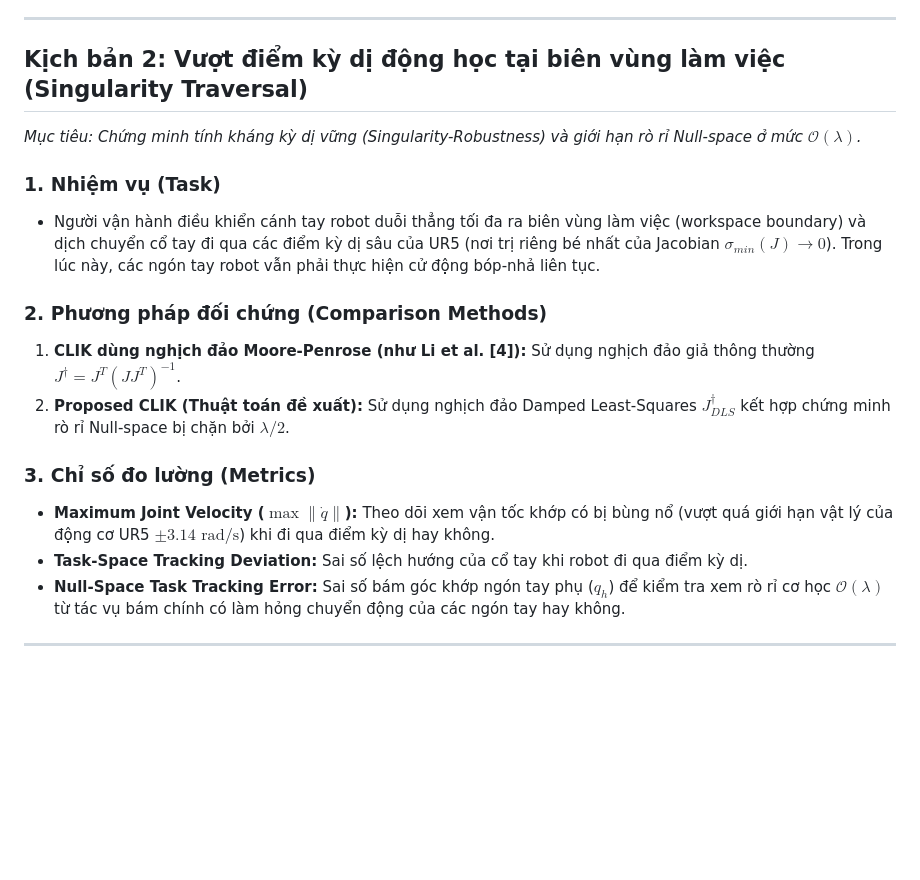
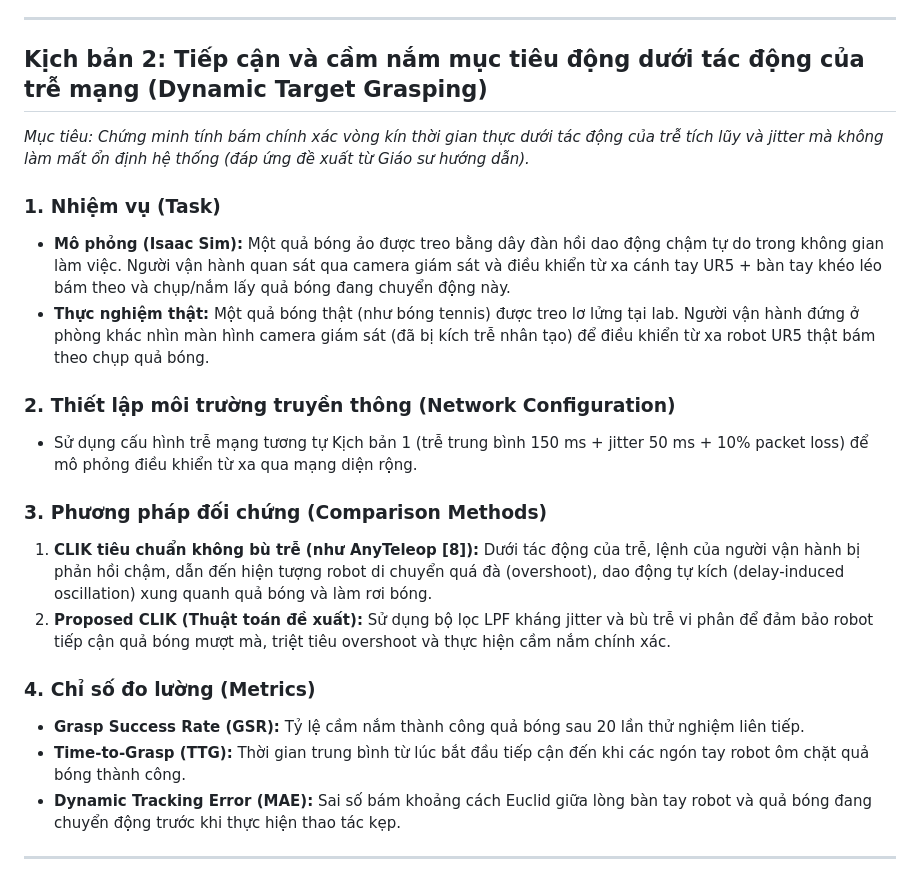
Before and after one commit to baotran2312/Human-Mimicking-UR5, a Markdown page: docs/manuscript/experimental_scenarios.md, the part around the change. GitHub-like rendering; blank space fills up the shorter version.

Commit message:
Update Scenario 2 to Dynamic Target Grasping under network delay, incorporating advisor's proposal

```diff
--- a/docs/manuscript/experimental_scenarios.md
+++ b/docs/manuscript/experimental_scenarios.md
@@ -27,20 +27,25 @@ Dưới đây là 3 kịch bản mô phỏng (trong Isaac Sim 5.1) và thực ng
 
 ---
 
-## Kịch bản 2: Vượt điểm kỳ dị động học tại biên vùng làm việc (Singularity Traversal)
-*Mục tiêu: Chứng minh tính kháng kỳ dị vững (Singularity-Robustness) và giới hạn rò rỉ Null-space ở mức $\mathcal{O}(\lambda)$.*
+## Kịch bản 2: Tiếp cận và cầm nắm mục tiêu động dưới tác động của trễ mạng (Dynamic Target Grasping)
+*Mục tiêu: Chứng minh tính bám chính xác vòng kín thời gian thực dưới tác động của trễ tích lũy và jitter mà không làm mất ổn định hệ thống (đáp ứng đề xuất từ Giáo sư hướng dẫn).*
 
 ### 1. Nhiệm vụ (Task)
-*   Người vận hành điều khiển cánh tay robot duỗi thẳng tối đa ra biên vùng làm việc (workspace boundary) và dịch chuyển cổ tay đi qua các điểm kỳ dị sâu của UR5 (nơi trị riêng bé nhất của Jacobian $\sigma_{min}(J) \to 0$). Trong lúc này, các ngón tay robot vẫn phải thực hiện cử động bóp-nhả liên tục.
+*   **Mô phỏng (Isaac Sim):** Một quả bóng ảo được treo bằng dây đàn hồi dao động chậm tự do trong không gian làm việc. Người vận hành quan sát qua camera giám sát và điều khiển từ xa cánh tay UR5 + bàn tay khéo léo bám theo và chụp/nắm lấy quả bóng đang chuyển động này.
+*   **Thực nghiệm thật:** Một quả bóng thật (như bóng tennis) được treo lơ lửng tại lab. Người vận hành đứng ở phòng khác nhìn màn hình camera giám sát (đã bị kích trễ nhân tạo) để điều khiển từ xa robot UR5 thật bám theo chụp quả bóng.
 
-### 2. Phương pháp đối chứng (Comparison Methods)
-1.  **CLIK dùng nghịch đảo Moore-Penrose (như Li et al. [4]):** Sử dụng nghịch đảo giả thông thường $J^{\dagger} = J^T(J J^T)^{-1}$.
-2.  **Proposed CLIK (Thuật toán đề xuất):** Sử dụng nghịch đảo Damped Least-Squares $J^{\dagger}_{DLS}$ kết hợp chứng minh rò rỉ Null-space bị chặn bởi $\lambda/2$.
+### 2. Thiết lập môi trường truyền thông (Network Configuration)
+*   Sử dụng cấu hình trễ mạng tương tự Kịch bản 1 (trễ trung bình 150 ms + jitter 50 ms + 10% packet loss) để mô phỏng điều khiển từ xa qua mạng diện rộng.
 
-### 3. Chỉ số đo lường (Metrics)
-*   **Maximum Joint Velocity ($\max \|\dot{q}\|$):** Theo dõi xem vận tốc khớp có bị bùng nổ (vượt quá giới hạn vật lý của động cơ UR5 $\pm 3.14 \text{ rad/s}$) khi đi qua điểm kỳ dị hay không.
-*   **Task-Space Tracking Deviation:** Sai số lệch hướng của cổ tay khi robot đi qua điểm kỳ dị.
-*   **Null-Space Task Tracking Error:** Sai số bám góc khớp ngón tay phụ ($q_h$) để kiểm tra xem rò rỉ cơ học $\mathcal{O}(\lambda)$ từ tác vụ bám chính có làm hỏng chuyển động của các ngón tay hay không.
+### 3. Phương pháp đối chứng (Comparison Methods)
+1.  **CLIK tiêu chuẩn không bù trễ (như AnyTeleop [8]):** Dưới tác động của trễ, lệnh của người vận hành bị phản hồi chậm, dẫn đến hiện tượng robot di chuyển quá đà (overshoot), dao động tự kích (delay-induced oscillation) xung quanh quả bóng và làm rơi bóng.
+2.  **Proposed CLIK (Thuật toán đề xuất):** Sử dụng bộ lọc LPF kháng jitter và bù trễ vi phân để đảm bảo robot tiếp cận quả bóng mượt mà, triệt tiêu overshoot và thực hiện cầm nắm chính xác.
+
+### 4. Chỉ số đo lường (Metrics)
+*   **Grasp Success Rate (GSR):** Tỷ lệ cầm nắm thành công quả bóng sau 20 lần thử nghiệm liên tiếp.
+*   **Time-to-Grasp (TTG):** Thời gian trung bình từ lúc bắt đầu tiếp cận đến khi các ngón tay robot ôm chặt quả bóng thành công.
+*   **Dynamic Tracking Error (MAE):** Sai số bám khoảng cách Euclid giữa lòng bàn tay robot và quả bóng đang chuyển động trước khi thực hiện thao tác kẹp.
+
 
 ---
 
```
